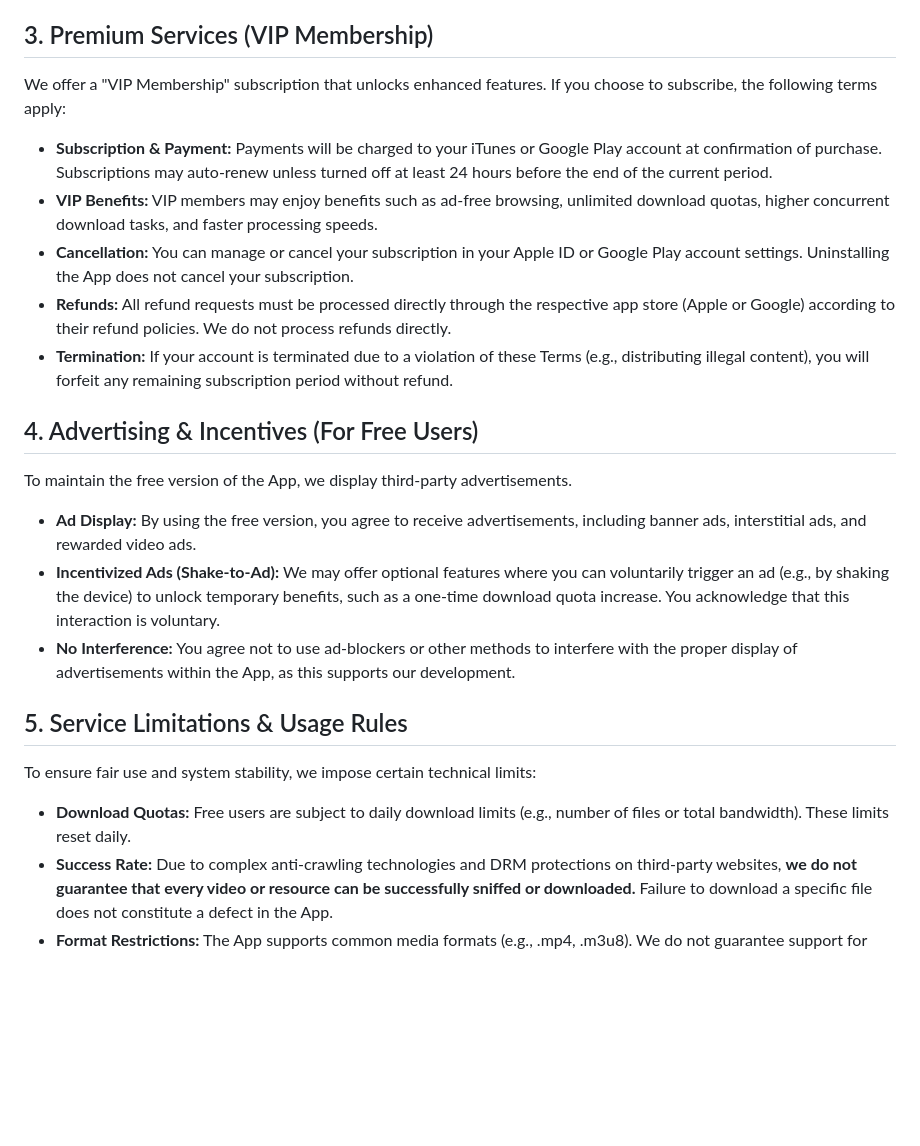
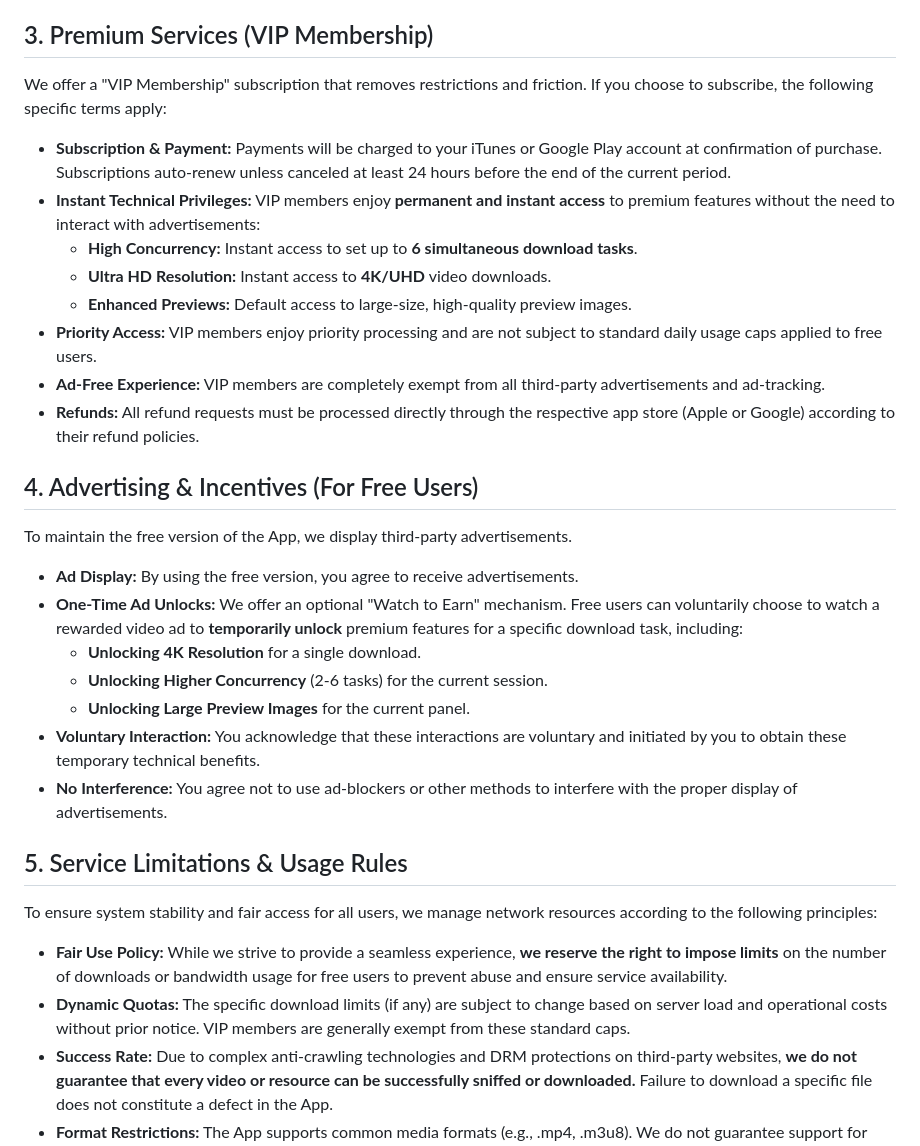
Before and after one commit to akk911709-code/hams-site, a Markdown page: terms_of_service.md, the part around one of its changes. Rendered like a GitHub page; blank space fills up the shorter version.

Commit message:
Update terms_of_service.md
Signed-off-by: akk911709-code <akk911709@gmail.com>

```diff
--- a/terms_of_service.md
+++ b/terms_of_service.md
@@ -14,25 +14,33 @@ The App is a mobile browser and resource management utility.
 * **User Responsibility:** You acknowledge that you are solely responsible for the URLs you visit and the content you access or download.
 
 ## 3. Premium Services (VIP Membership)
-We offer a "VIP Membership" subscription that unlocks enhanced features. If you choose to subscribe, the following terms apply:
+We offer a "VIP Membership" subscription that removes restrictions and friction. If you choose to subscribe, the following specific terms apply:
 
-* **Subscription & Payment:** Payments will be charged to your iTunes or Google Play account at confirmation of purchase. Subscriptions may auto-renew unless turned off at least 24 hours before the end of the current period.
-* **VIP Benefits:** VIP members may enjoy benefits such as ad-free browsing, unlimited download quotas, higher concurrent download tasks, and faster processing speeds.
-* **Cancellation:** You can manage or cancel your subscription in your Apple ID or Google Play account settings. Uninstalling the App does not cancel your subscription.
-* **Refunds:** All refund requests must be processed directly through the respective app store (Apple or Google) according to their refund policies. We do not process refunds directly.
-* **Termination:** If your account is terminated due to a violation of these Terms (e.g., distributing illegal content), you will forfeit any remaining subscription period without refund.
+* **Subscription & Payment:** Payments will be charged to your iTunes or Google Play account at confirmation of purchase. Subscriptions auto-renew unless canceled at least 24 hours before the end of the current period.
+* **Instant Technical Privileges:** VIP members enjoy **permanent and instant access** to premium features without the need to interact with advertisements:
+    * **High Concurrency:** Instant access to set up to **6 simultaneous download tasks**.
+    * **Ultra HD Resolution:** Instant access to **4K/UHD** video downloads.
+    * **Enhanced Previews:** Default access to large-size, high-quality preview images.
+* **Priority Access:** VIP members enjoy priority processing and are not subject to standard daily usage caps applied to free users.
+* **Ad-Free Experience:** VIP members are completely exempt from all third-party advertisements and ad-tracking.
+* **Refunds:** All refund requests must be processed directly through the respective app store (Apple or Google) according to their refund policies.
 
 ## 4. Advertising & Incentives (For Free Users)
 To maintain the free version of the App, we display third-party advertisements.
 
-* **Ad Display:** By using the free version, you agree to receive advertisements, including banner ads, interstitial ads, and rewarded video ads.
-* **Incentivized Ads (Shake-to-Ad):** We may offer optional features where you can voluntarily trigger an ad (e.g., by shaking the device) to unlock temporary benefits, such as a one-time download quota increase. You acknowledge that this interaction is voluntary.
-* **No Interference:** You agree not to use ad-blockers or other methods to interfere with the proper display of advertisements within the App, as this supports our development.
+* **Ad Display:** By using the free version, you agree to receive advertisements.
+* **One-Time Ad Unlocks:** We offer an optional "Watch to Earn" mechanism. Free users can voluntarily choose to watch a rewarded video ad to **temporarily unlock** premium features for a specific download task, including:
+    * **Unlocking 4K Resolution** for a single download.
+    * **Unlocking Higher Concurrency** (2-6 tasks) for the current session.
+    * **Unlocking Large Preview Images** for the current panel.
+* **Voluntary Interaction:** You acknowledge that these interactions are voluntary and initiated by you to obtain these temporary technical benefits.
+* **No Interference:** You agree not to use ad-blockers or other methods to interfere with the proper display of advertisements.
 
 ## 5. Service Limitations & Usage Rules
-To ensure fair use and system stability, we impose certain technical limits:
+To ensure system stability and fair access for all users, we manage network resources according to the following principles:
 
-* **Download Quotas:** Free users are subject to daily download limits (e.g., number of files or total bandwidth). These limits reset daily.
+* **Fair Use Policy:** While we strive to provide a seamless experience, **we reserve the right to impose limits** on the number of downloads or bandwidth usage for free users to prevent abuse and ensure service availability.
+* **Dynamic Quotas:** The specific download limits (if any) are subject to change based on server load and operational costs without prior notice. VIP members are generally exempt from these standard caps.
 * **Success Rate:** Due to complex anti-crawling technologies and DRM protections on third-party websites, **we do not guarantee that every video or resource can be successfully sniffed or downloaded.** Failure to download a specific file does not constitute a defect in the App.
 * **Format Restrictions:** The App supports common media formats (e.g., .mp4, .m3u8). We do not guarantee support for proprietary or encrypted stream formats.
 
```
Also changed, not shown: other parts of terms_of_service.md (+1 -26 lines).
